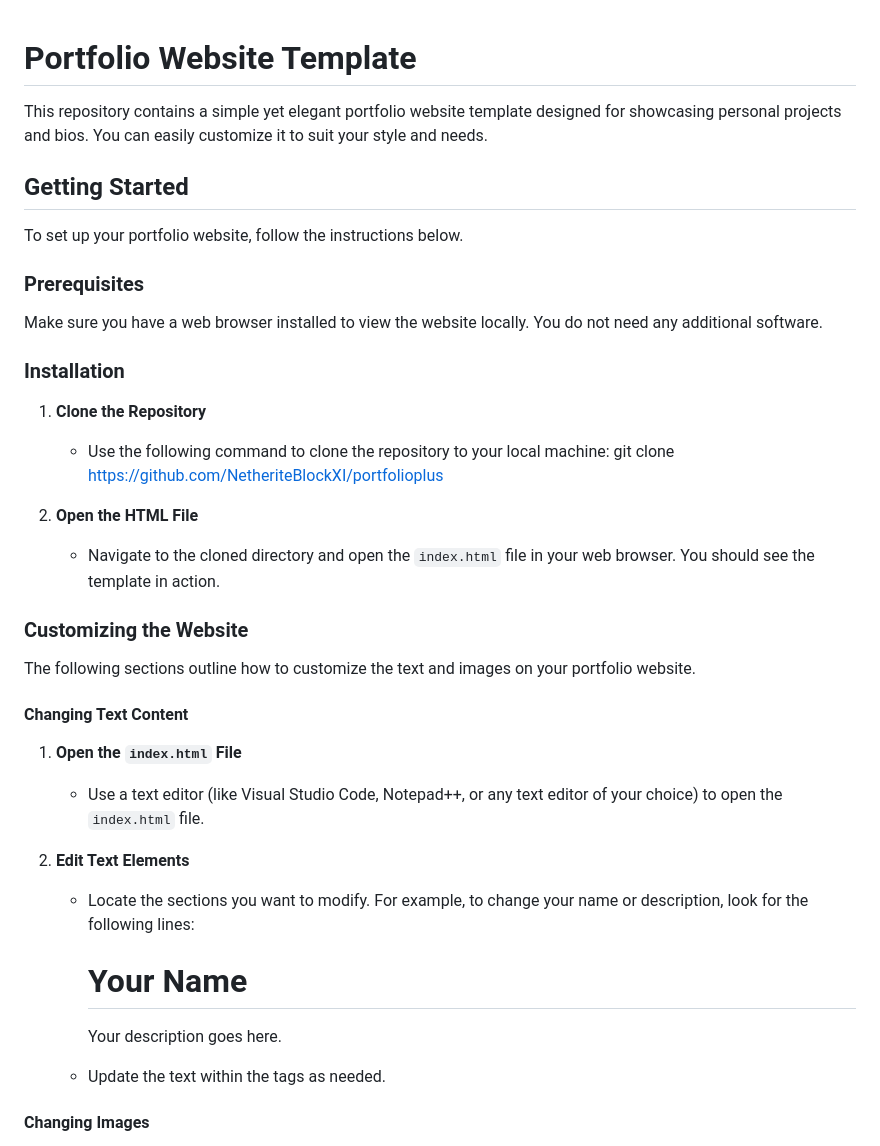
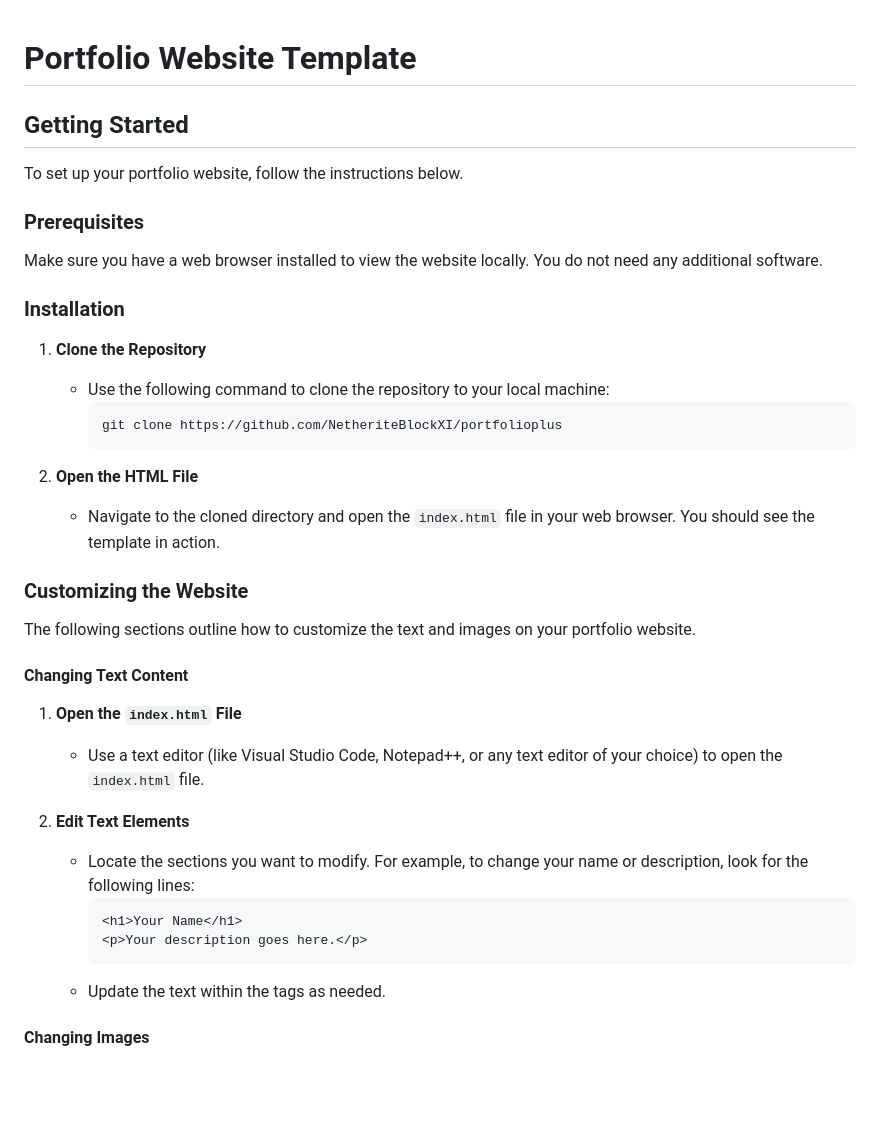
Before and after one commit to NetheriteBlockXI/portfolioplus, a Markdown page: README.md, the part around the change printed below. Drawn GitHub-style; blank space fills up the shorter version.

````diff
--- a/README.md
+++ b/README.md
@@ -1,26 +1,43 @@
 # Portfolio Website Template
 
-This repository contains a simple yet elegant portfolio website template designed for showcasing personal projects and bios. You can easily customize it to suit your style and needs.
+<!--
+This repository contains a simple yet elegant portfolio website template designed for showcasing personal projects and bios.
+You can easily customize it to suit your style and needs.
+-->
 
 ## Getting Started
 
+<!--
+Instructions to set up your portfolio website.
+-->
 To set up your portfolio website, follow the instructions below.
 
 ### Prerequisites
 
+<!--
+Check the requirements before installation.
+-->
 Make sure you have a web browser installed to view the website locally. You do not need any additional software.
 
 ### Installation
 
+<!--
+Steps to install the portfolio website.
+-->
 1. **Clone the Repository**
    - Use the following command to clone the repository to your local machine:
+     ```bash
      git clone https://github.com/NetheriteBlockXI/portfolioplus
+     ```
 
 2. **Open the HTML File**
    - Navigate to the cloned directory and open the `index.html` file in your web browser. You should see the template in action.
 
 ### Customizing the Website
 
+<!--
+Instructions to customize the text and images on your portfolio website.
+-->
 The following sections outline how to customize the text and images on your portfolio website.
 
 #### Changing Text Content
@@ -30,8 +47,10 @@ The following sections outline how to customize the text and images on your port
 
 2. **Edit Text Elements**
    - Locate the sections you want to modify. For example, to change your name or description, look for the following lines:
+     ```html
      <h1>Your Name</h1>
      <p>Your description goes here.</p>
+     ```
    - Update the text within the tags as needed.
 
 #### Changing Images
````
Also changed, not shown: other parts of README.md (+16 -0 lines).
